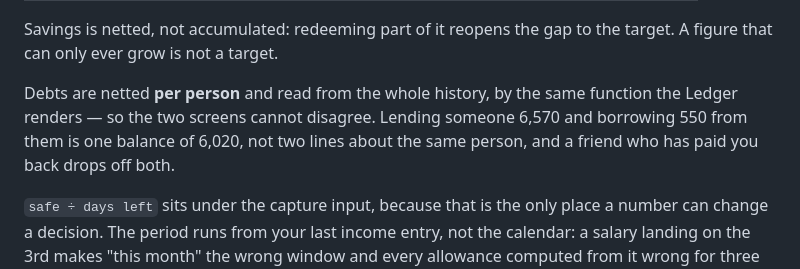
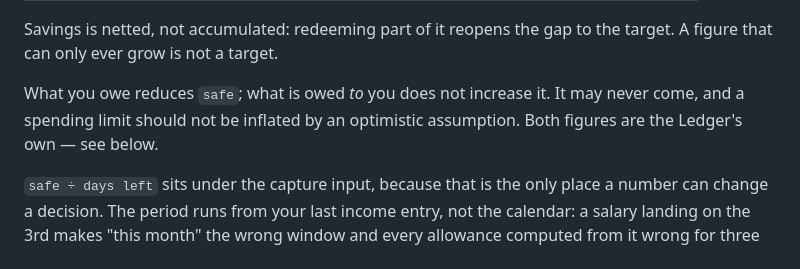
Before and after one commit to usmankaraamat/Hisaab, a Markdown page: README.md, the part around the change. GitHub-like rendering.

```diff
--- a/README.md
+++ b/README.md
@@ -106,10 +106,9 @@ computed:
 Savings is netted, not accumulated: redeeming part of it reopens the gap to the
 target. A figure that can only ever grow is not a target.
 
-Debts are netted **per person** and read from the whole history, by the same
-function the Ledger renders — so the two screens cannot disagree. Lending someone
-6,570 and borrowing 550 from them is one balance of 6,020, not two lines about
-the same person, and a friend who has paid you back drops off both.
+What you owe reduces `safe`; what is owed *to* you does not increase it. It may
+never come, and a spending limit should not be inflated by an optimistic
+assumption. Both figures are the Ledger's own — see below.
 
 `safe ÷ days left` sits under the capture input, because that is the only place a
 number can change a decision. The period runs from your last income entry, not
```
